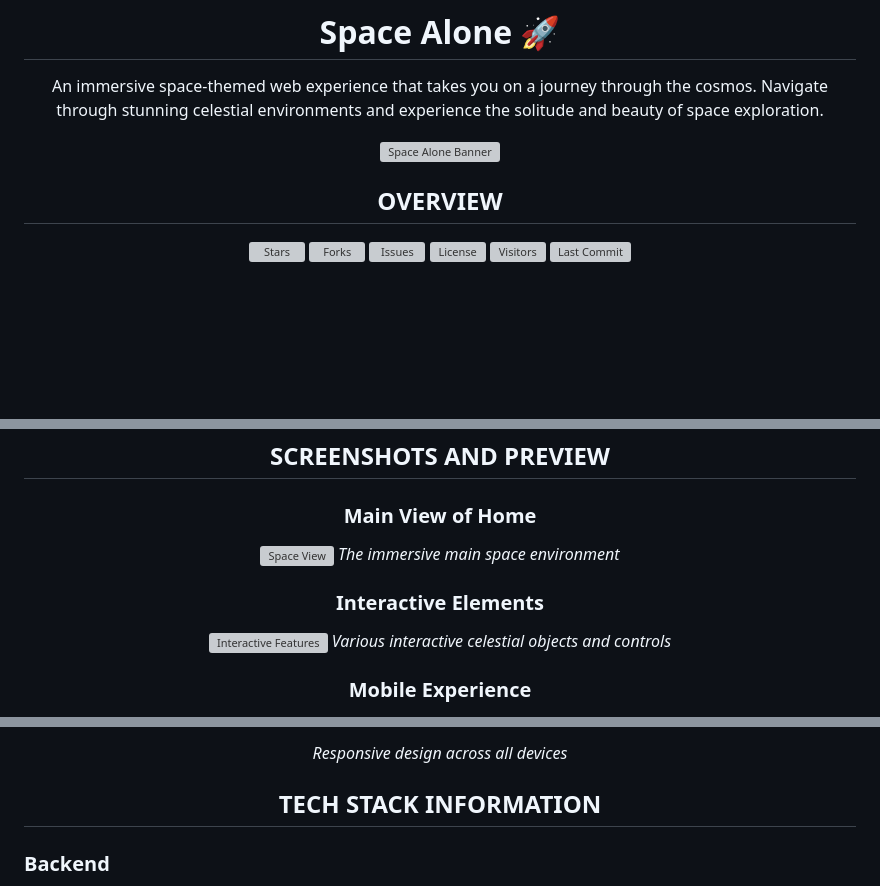
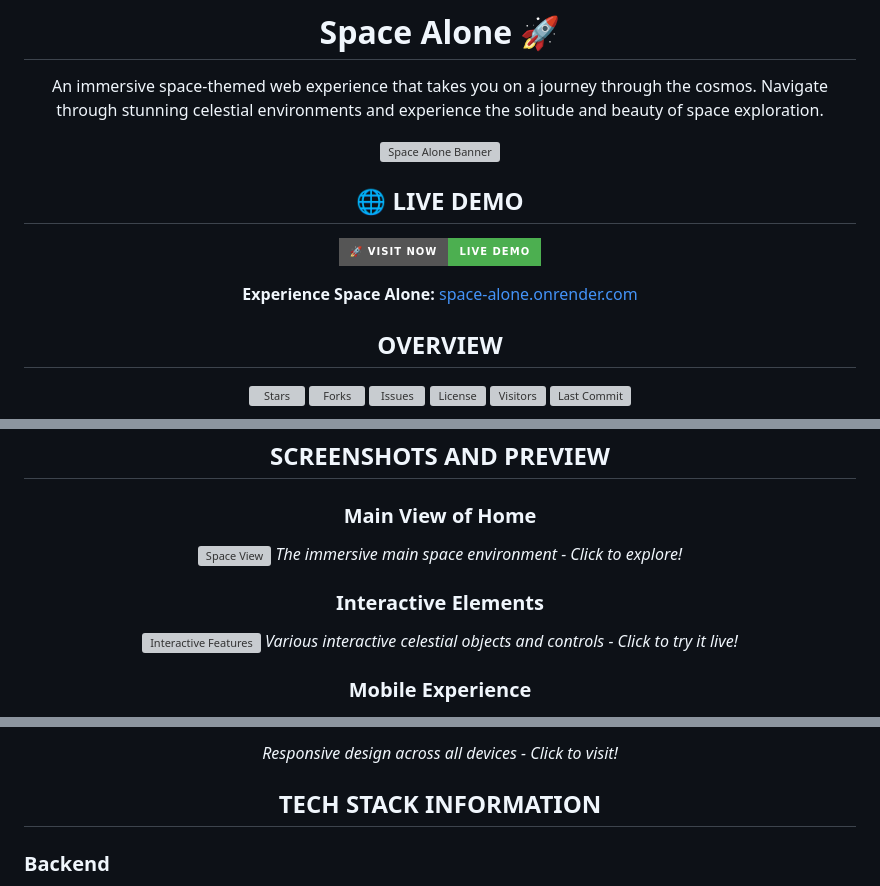
Before and after one commit to vmihiranga/space-alone, a Markdown page: README.md, 3 parts joined by grey strips. Drawn GitHub-style; badges without logos; blank space fills up the shorter version; grey boxes are pictures that could not be loaded.

```diff
--- a/README.md
+++ b/README.md
@@ -4,7 +4,13 @@
 
 An immersive space-themed web experience that takes you on a journey through the cosmos. Navigate through stunning celestial environments and experience the solitude and beauty of space exploration.
 
-![Space Alone Banner](https://i.postimg.cc/85nSNKrt/image.png)
+[![Space Alone Banner](https://i.postimg.cc/85nSNKrt/image.png)](https://space-alone.onrender.com)
+
+## 🌐 LIVE DEMO
+
+[![Visit Now](https://img.shields.io/badge/🚀_Visit_Now-Live_Demo-4CAF50?style=for-the-badge&logoColor=white)](https://space-alone.onrender.com)
+
+**Experience Space Alone:** [space-alone.onrender.com](https://space-alone.onrender.com)
 
 ## OVERVIEW
 
@@ -138,11 +144,11 @@ space-alone/
 ## SCREENSHOTS AND PREVIEW
 
 ### Main View of Home
-![Space View](https://i.postimg.cc/85nSNKrt/image.png)
-*The immersive main space environment*
+[![Space View](https://i.postimg.cc/85nSNKrt/image.png)](https://space-alone.onrender.com)
+*The immersive main space environment - Click to explore!*
 
 ### Interactive Elements
-![Interactive Features](https://i.postimg.cc/mDcbzWRx/image.png)
-*Various interactive celestial objects and controls*
+[![Interactive Features](https://i.postimg.cc/mDcbzWRx/image.png)](https://space-alone.onrender.com)
+*Various interactive celestial objects and controls - Click to try it live!*
 
 ### Mobile Experience
@@ -150,5 +156,5 @@ space-alone/
 
-*Responsive design across all devices*
+*Responsive design across all devices - Click to visit!*
 
 ## TECH STACK INFORMATION
 
```
Also changed, not shown: other parts of README.md (+2 -1 lines).
